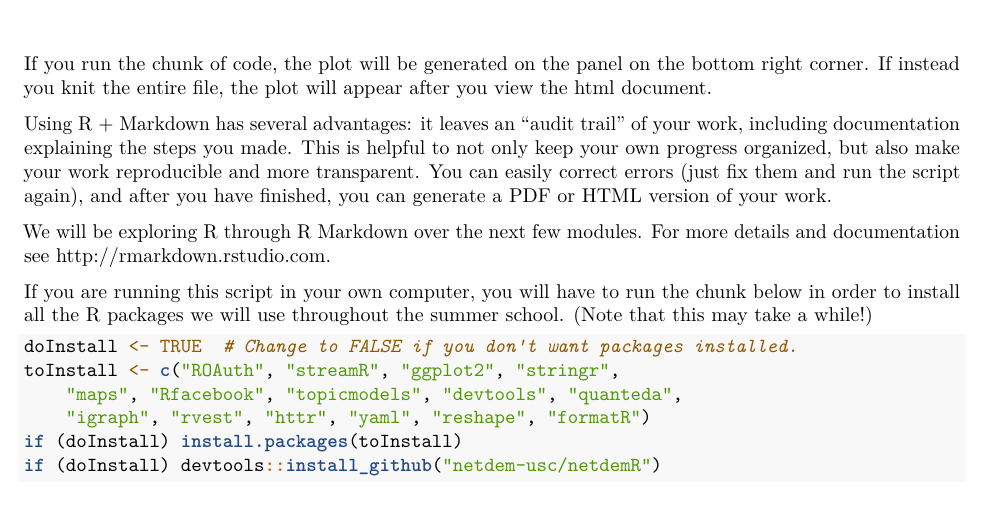
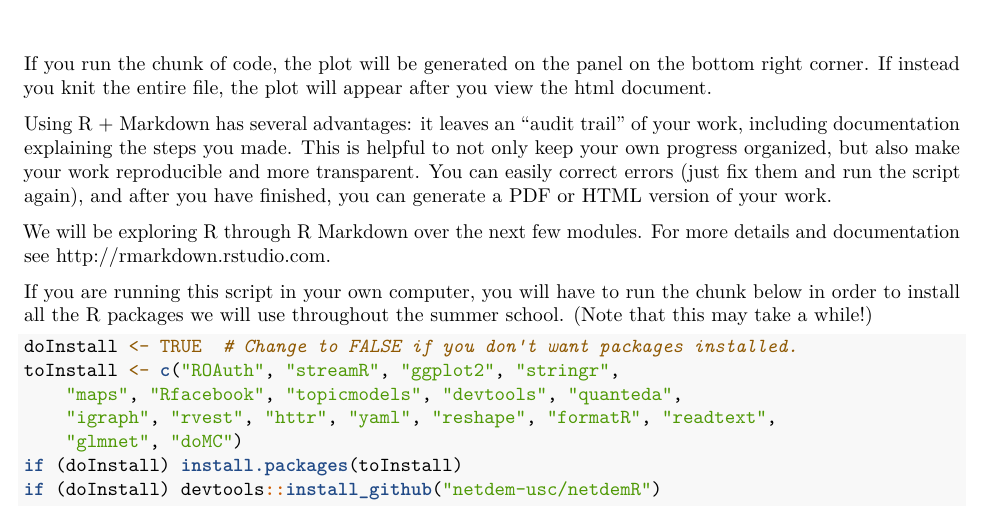
Before and after one commit to pablobarbera/big-data-upf, an R Markdown document (00-setup.Rmd): part of page 2 of 2, cut so that both start at the same text. Rendered offline with R 4.5, knitr and Pandoc, then LaTeX, with nearby package versions.

Commit message:
more packages

```diff
--- a/00-setup.Rmd
+++ b/00-setup.Rmd
@@ -55,7 +55,8 @@ If you are running this script in your own computer, you will have to run the ch
 doInstall <- TRUE  # Change to FALSE if you don't want packages installed.
 toInstall <- c("ROAuth", "streamR", "ggplot2", "stringr",
 	"maps", "Rfacebook", "topicmodels", "devtools", "quanteda",
-	"igraph", "rvest", "httr", "yaml", "reshape", "formatR")
+	"igraph", "rvest", "httr", "yaml", "reshape", "formatR", "readtext",
+	"glmnet", "doMC")
 if (doInstall) install.packages(toInstall)
 if (doInstall) devtools::install_github("netdem-usc/netdemR")
 
```
